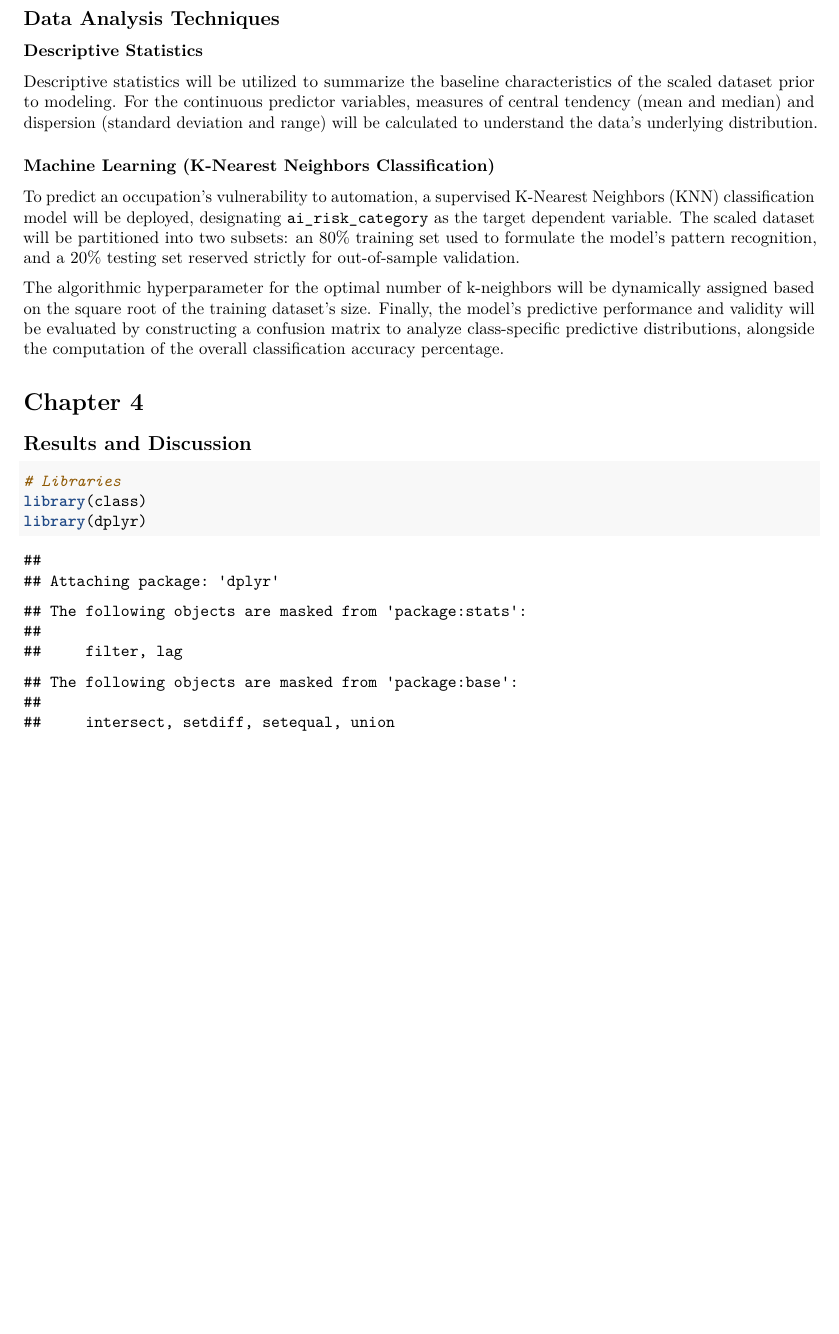
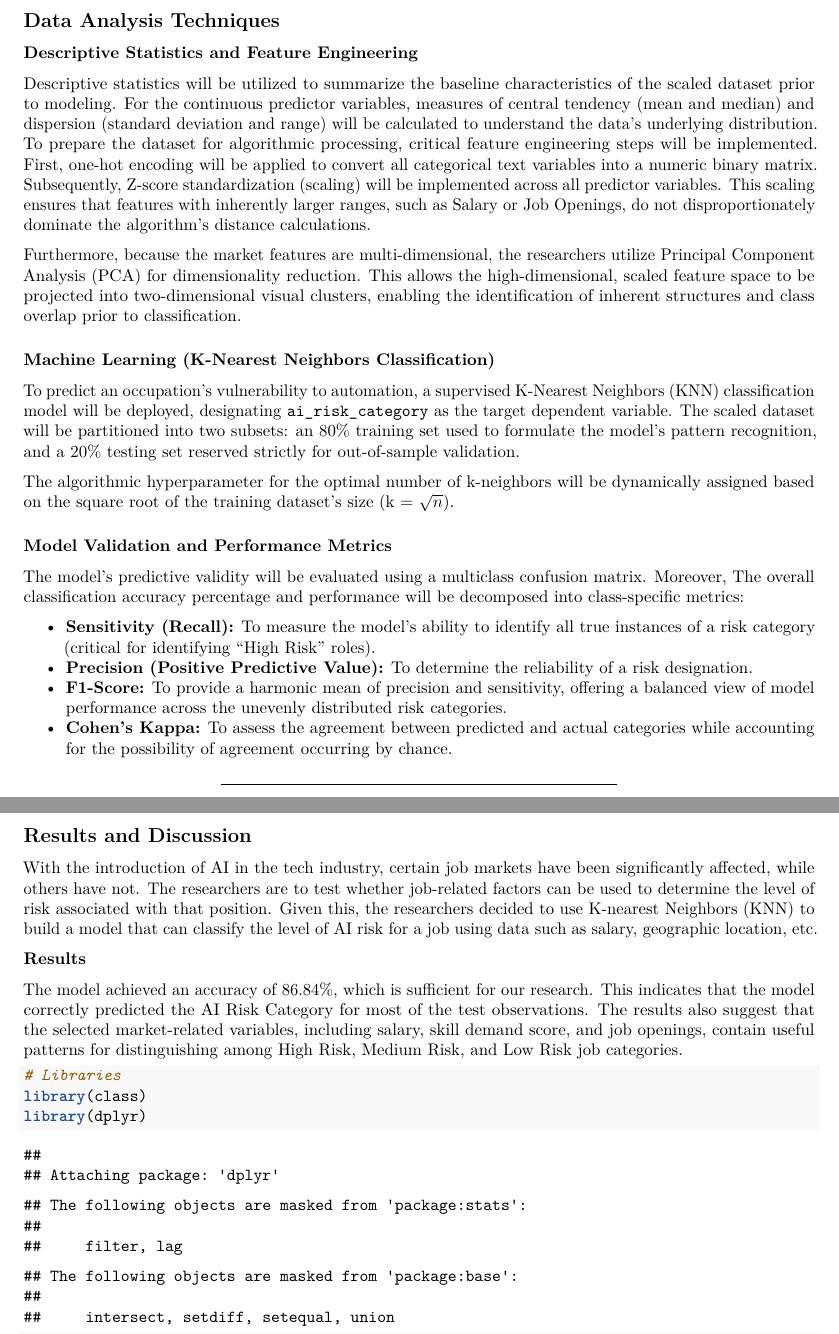
Before and after one commit to saiimonn/data-anal-culminating, an R Markdown document (main.rmd): part of page 5 of 15 before the commit and two parts of pages 5 and 6 of 15 after it, the two joined at a grey line, cut so that both start at the same text, the shorter picture padded with empty space. Rendered offline with R 4.5, knitr and Pandoc, then LaTeX, with nearby package versions; both versions are drawn in the output format of the newer one.

Commit message:
refactor: change text from chapter 1-4

````diff
--- a/main.rmd
+++ b/main.rmd
@@ -3,9 +3,9 @@ title: "Culminating Activity"
 author: "Calunod, Carumba, Gementiza, Mingo, Yu"
 date: "2026-05-03"
 output:
+  pdf_document: default
   html_document:
     df_print: paged
-  pdf_document: default
 ---
 
 # Chapter 1
@@ -110,18 +116,40 @@ We used the following three numeric factors to see if they can accurately predic
 
 ## Data Analysis Techniques
 
-### Descriptive Statistics
-Descriptive statistics will be utilized to summarize the baseline characteristics of the scaled dataset prior to modeling. For the continuous predictor variables, measures of central tendency (mean and median) and dispersion (standard deviation and range) will be calculated to understand the data’s underlying distribution.
+### Descriptive Statistics and Feature Engineering
+
+Descriptive statistics will be utilized to summarize the baseline characteristics of the scaled dataset prior to modeling. For the continuous predictor variables, measures of central tendency (mean and median) and dispersion (standard deviation and range) will be calculated to understand the data’s underlying distribution. To prepare the dataset for algorithmic processing, critical feature engineering steps will be implemented. First, one-hot encoding will be applied to convert all categorical text variables into a numeric binary matrix. Subsequently, Z-score standardization (scaling) will be implemented across all predictor variables. This scaling ensures that features with inherently larger ranges, such as Salary or Job Openings, do not disproportionately dominate the algorithm’s distance calculations.
+
+Furthermore, because the market features are multi-dimensional, the researchers utilize Principal Component Analysis (PCA) for dimensionality reduction. This allows the high-dimensional, scaled feature space to be projected into two-dimensional visual clusters, enabling the identification of inherent structures and class overlap prior to classification.
 
 ### Machine Learning (K-Nearest Neighbors Classification)
+
 To predict an occupation’s vulnerability to automation, a supervised K-Nearest Neighbors (KNN) classification model will be deployed, designating `ai_risk_category` as the target dependent variable. The scaled dataset will be partitioned into two subsets: an 80% training set used to formulate the model’s pattern recognition, and a 20% testing set reserved strictly for out-of-sample validation.
 
-The algorithmic hyperparameter for the optimal number of k-neighbors will be dynamically assigned based on the square root of the training dataset’s size. Finally, the model’s predictive performance and validity will be evaluated by constructing a confusion matrix to analyze class-specific predictive distributions, alongside the computation of the overall classification accuracy percentage.
+The algorithmic hyperparameter for the optimal number of k-neighbors will be dynamically assigned based on the square root of the training dataset’s size (k = $\sqrt{n}$).
+
+### Model Validation and Performance Metrics
+
+The model’s predictive validity will be evaluated using a multiclass confusion matrix. Moreover, The overall classification accuracy percentage and performance will be decomposed into class-specific metrics:
+
+* **Sensitivity (Recall):** To measure the model's ability to identify all true instances of a risk category (critical for identifying "High Risk" roles).
+* **Precision (Positive Predictive Value):** To determine the reliability of a risk designation.
+* **F1-Score:** To provide a harmonic mean of precision and sensitivity, offering a balanced view of model performance across the unevenly distributed risk categories.
+* **Cohen’s Kappa:** To assess the agreement between predicted and actual categories while accounting for the possibility of agreement occurring by chance.
+
+---
 
 
 # Chapter 4
 
 ## Results and Discussion
+
+With the introduction of AI in the tech industry, certain job markets have been significantly affected, while others have not. The researchers are to test whether job-related factors can be used to determine the level of risk associated with that position. Given this, the researchers decided to use K-nearest Neighbors (KNN) to build a model that can classify the level of AI risk for a job using data such as salary, geographic location, etc.
+
+**Results**
+
+The model achieved an accuracy of 86.84%, which is sufficient for our research. This indicates that the model correctly predicted the AI Risk Category for most of the test observations. The results also suggest that the selected market-related variables, including salary, skill demand score, and job openings, contain useful patterns for distinguishing among High Risk, Medium Risk, and Low Risk job categories.
+
 
 ```{r}
 # Libraries
````
Also changed, not shown: main.rmd (26 more changed lines), 2 other files.
